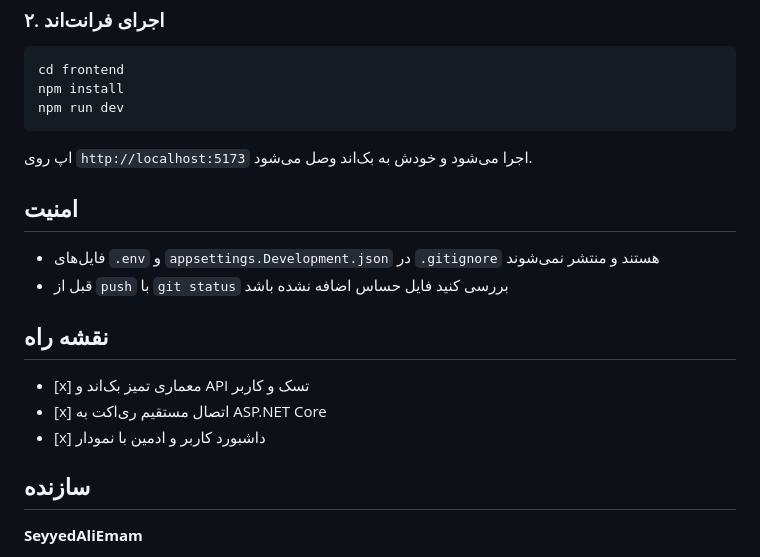
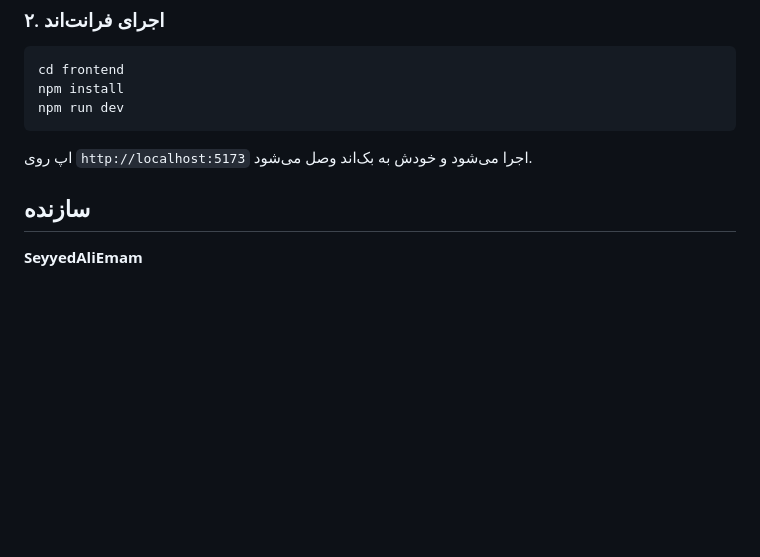
Before and after one commit to SeyyedAliEmam/task-manager, a Markdown page: README.md, the part around the change. Rendered like a GitHub page; blank space fills up the shorter version.

Commit message:
Update README
Removed security and roadmap sections from README.

```diff
--- a/README.md
+++ b/README.md
@@ -119,17 +119,6 @@ npm run dev
 
 اپ روی `http://localhost:5173` اجرا می‌شود و خودش به بک‌اند وصل می‌شود.
 
-## امنیت
-
-* فایل‌های `.env` و `appsettings.Development.json` در `.gitignore` هستند و منتشر نمی‌شوند
-* قبل از `push` با `git status` بررسی کنید فایل حساس اضافه نشده باشد
-
-## نقشه راه
-
-* \[x] معماری تمیز بک‌اند و API تسک و کاربر
-* \[x] اتصال مستقیم ری‌اکت به ASP.NET Core
-* \[x] داشبورد کاربر و ادمین با نمودار
-
 ## سازنده
 
 **SeyyedAliEmam**
```
